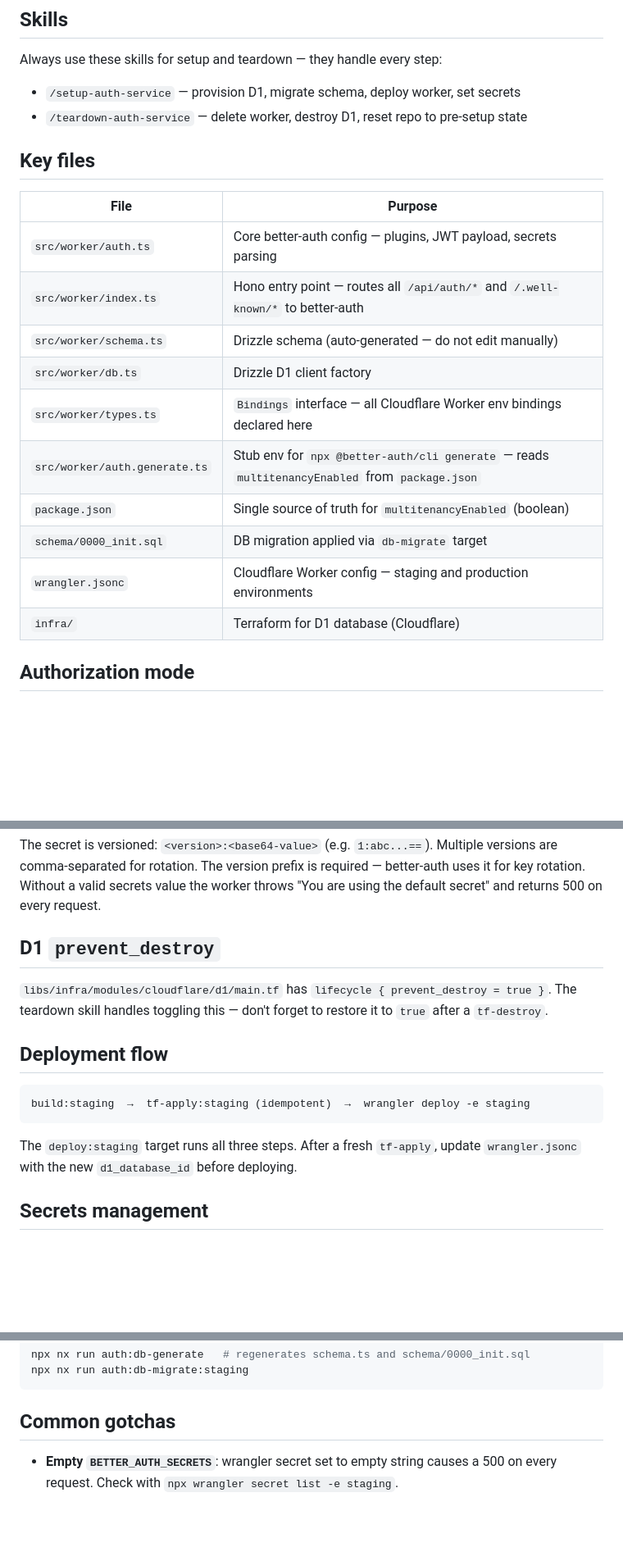
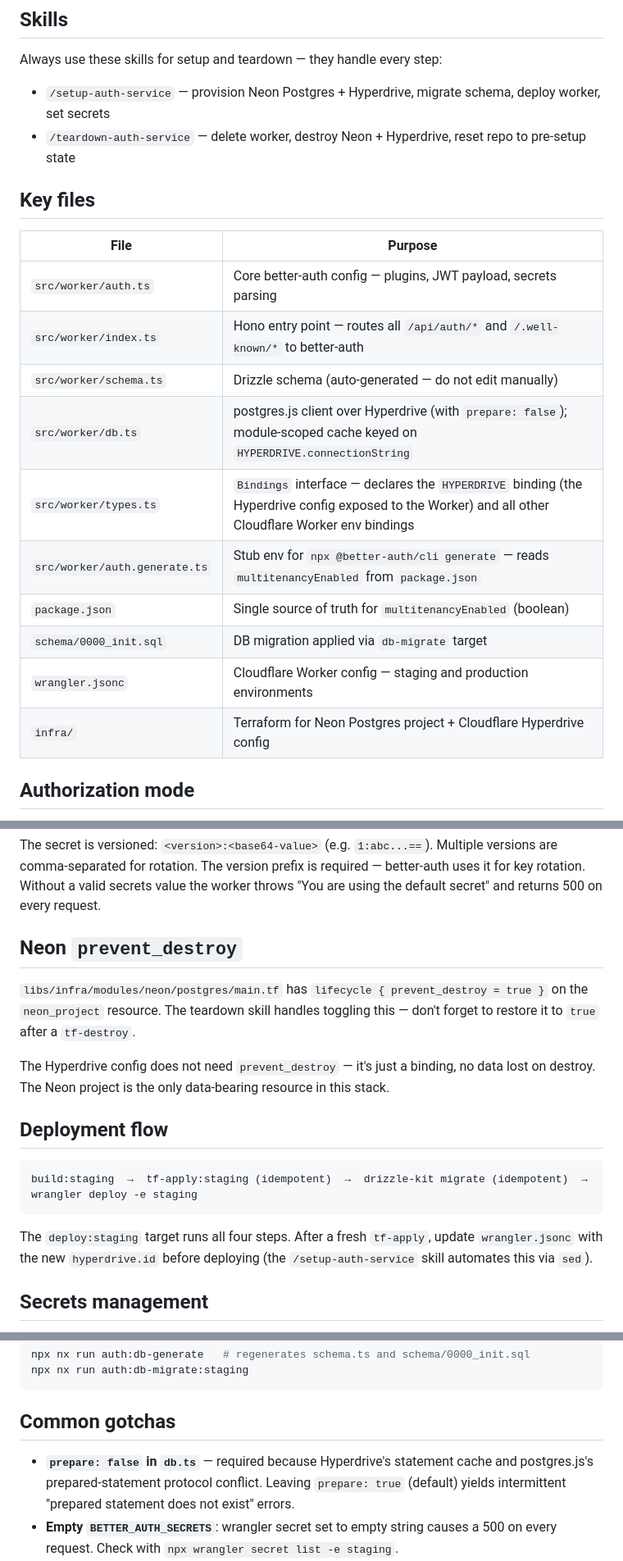
Before and after one commit to barrysteyn/nx-launchpad, a Markdown page: services/auth/CLAUDE.md, 3 parts joined by grey strips. Shown at 82% size. GitHub-like rendering; blank space fills up the shorter version.

Commit message:
docs(auth): update CLAUDE.md for neon + hyperdrive

````diff
--- a/services/auth/CLAUDE.md
+++ b/services/auth/CLAUDE.md
@@ -4,8 +4,8 @@
 
 Always use these skills for setup and teardown — they handle every step:
 
-- `/setup-auth-service` — provision D1, migrate schema, deploy worker, set secrets
-- `/teardown-auth-service` — delete worker, destroy D1, reset repo to pre-setup state
+- `/setup-auth-service` — provision Neon Postgres + Hyperdrive, migrate schema, deploy worker, set secrets
+- `/teardown-auth-service` — delete worker, destroy Neon + Hyperdrive, reset repo to pre-setup state
 
 ## Key files
 
@@ -14,13 +14,13 @@ Always use these skills for setup and teardown — they handle every step:
 | `src/worker/auth.ts` | Core better-auth config — plugins, JWT payload, secrets parsing |
 | `src/worker/index.ts` | Hono entry point — routes all `/api/auth/*` and `/.well-known/*` to better-auth |
 | `src/worker/schema.ts` | Drizzle schema (auto-generated — do not edit manually) |
-| `src/worker/db.ts` | Drizzle D1 client factory |
-| `src/worker/types.ts` | `Bindings` interface — all Cloudflare Worker env bindings declared here |
+| `src/worker/db.ts` | postgres.js client over Hyperdrive (with `prepare: false`); module-scoped cache keyed on `HYPERDRIVE.connectionString` |
+| `src/worker/types.ts` | `Bindings` interface — declares the `HYPERDRIVE` binding (the Hyperdrive config exposed to the Worker) and all other Cloudflare Worker env bindings |
 | `src/worker/auth.generate.ts` | Stub env for `npx @better-auth/cli generate` — reads `multitenancyEnabled` from `package.json` |
 | `package.json` | Single source of truth for `multitenancyEnabled` (boolean) |
 | `schema/0000_init.sql` | DB migration applied via `db-migrate` target |
 | `wrangler.jsonc` | Cloudflare Worker config — staging and production environments |
-| `infra/` | Terraform for D1 database (Cloudflare) |
+| `infra/` | Terraform for Neon Postgres project + Cloudflare Hyperdrive config |
 
 ## Authorization mode
 
@@ -37,17 +37,19 @@ The deploy targets inject `MULTITENANCY_ENABLED` at runtime via `--var MULTITENA
 
 The secret is versioned: `<version>:<base64-value>` (e.g. `1:abc...==`). Multiple versions are comma-separated for rotation. The version prefix is required — better-auth uses it for key rotation. Without a valid secrets value the worker throws "You are using the default secret" and returns 500 on every request.
 
-## D1 `prevent_destroy`
+## Neon `prevent_destroy`
 
-`libs/infra/modules/cloudflare/d1/main.tf` has `lifecycle { prevent_destroy = true }`. The teardown skill handles toggling this — don't forget to restore it to `true` after a `tf-destroy`.
+`libs/infra/modules/neon/postgres/main.tf` has `lifecycle { prevent_destroy = true }` on the `neon_project` resource. The teardown skill handles toggling this — don't forget to restore it to `true` after a `tf-destroy`.
+
+The Hyperdrive config does not need `prevent_destroy` — it's just a binding, no data lost on destroy. The Neon project is the only data-bearing resource in this stack.
 
 ## Deployment flow
 
 ```
-build:staging  →  tf-apply:staging (idempotent)  →  wrangler deploy -e staging
+build:staging  →  tf-apply:staging (idempotent)  →  drizzle-kit migrate (idempotent)  →  wrangler deploy -e staging
 ```
 
-The `deploy:staging` target runs all three steps. After a fresh `tf-apply`, update `wrangler.jsonc` with the new `d1_database_id` before deploying.
+The `deploy:staging` target runs all four steps. After a fresh `tf-apply`, update `wrangler.jsonc` with the new `hyperdrive.id` before deploying (the `/setup-auth-service` skill automates this via `sed`).
 
 ## Secrets management
 
@@ -66,6 +68,7 @@ npx nx run auth:db-migrate:staging
 
 ## Common gotchas
 
+- **`prepare: false` in `db.ts`** — required because Hyperdrive's statement cache and postgres.js's prepared-statement protocol conflict. Leaving `prepare: true` (default) yields intermittent "prepared statement does not exist" errors.
 - **Empty `BETTER_AUTH_SECRETS`**: wrangler secret set to empty string causes a 500 on every request. Check with `npx wrangler secret list -e staging`.
 - **`tsconfig.worker.json`** needs `"resolveJsonModule": true` for the `package.json` import in `auth.generate.ts`.
 - **Auth does not run locally** — session cookies require HTTPS scoped to `.$URL`. Point local apps at staging via `VITE_AUTH_URL`.
````
